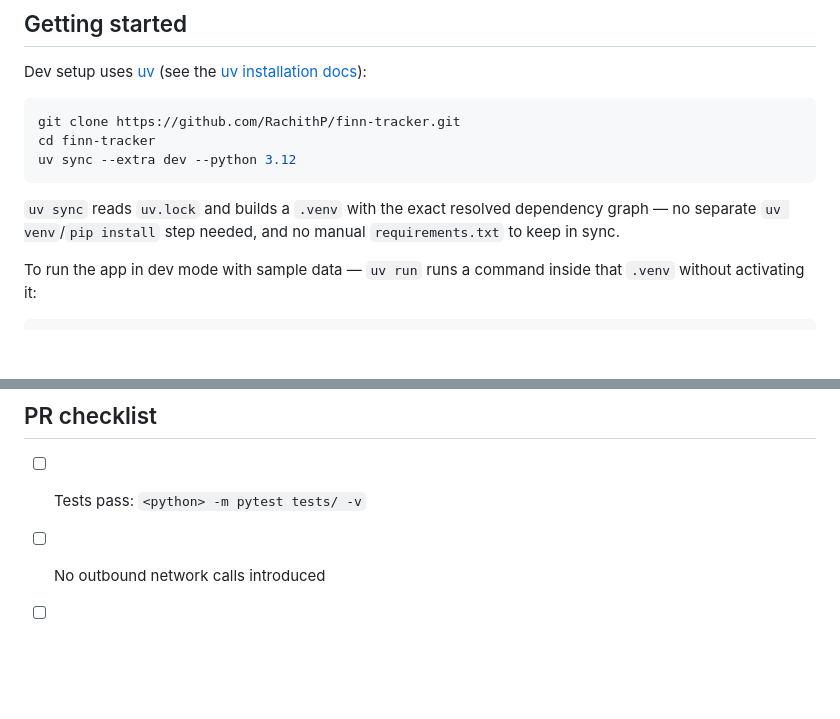
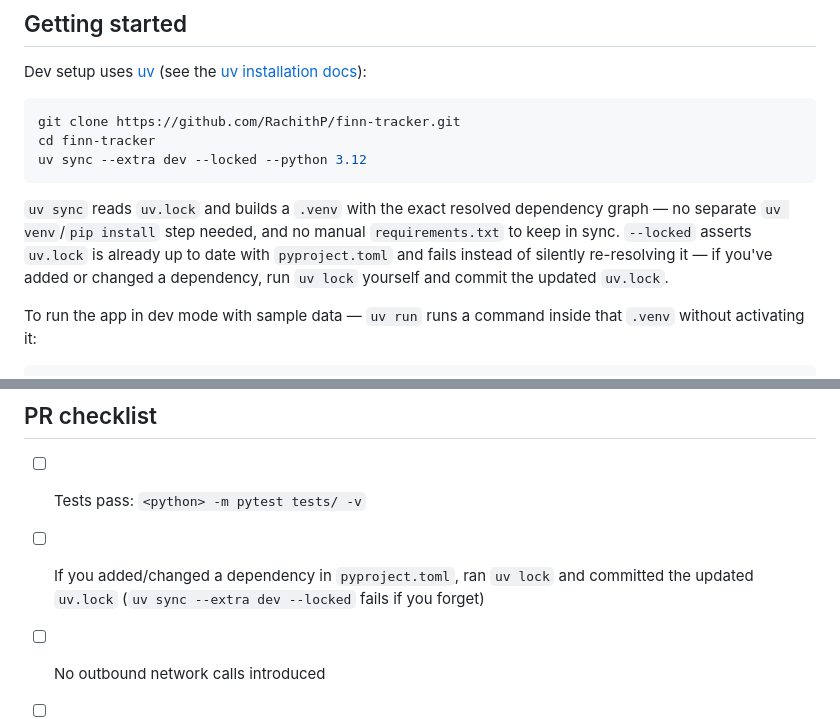
Before and after one commit to RachithP/finn-tracker, a Markdown page: CONTRIBUTING.md, 2 parts joined by grey strips. Rendered like a GitHub page; blank space fills up the shorter version.

Commit message:
docs: require --locked in contributor uv sync, add PR checklist item
Contributors should get the same forgot-to-run-uv-lock guardrail CI
now has, not just a self-healing local sync. Also adds a PR checklist
reminder to run `uv lock` and commit the updated uv.lock after
changing a dependency.

Co-Authored-By: Claude Code <noreply@anthropic.com>

````diff
--- a/CONTRIBUTING.md
+++ b/CONTRIBUTING.md
@@ -12,10 +12,10 @@ Dev setup uses [uv](https://docs.astral.sh/uv/) (see the [uv installation docs](
 ```bash
 git clone https://github.com/RachithP/finn-tracker.git
 cd finn-tracker
-uv sync --extra dev --python 3.12
+uv sync --extra dev --locked --python 3.12
 ```
 
-`uv sync` reads `uv.lock` and builds a `.venv` with the exact resolved dependency graph — no separate `uv venv`/`pip install` step needed, and no manual `requirements.txt` to keep in sync.
+`uv sync` reads `uv.lock` and builds a `.venv` with the exact resolved dependency graph — no separate `uv venv`/`pip install` step needed, and no manual `requirements.txt` to keep in sync. `--locked` asserts `uv.lock` is already up to date with `pyproject.toml` and fails instead of silently re-resolving it — if you've added or changed a dependency, run `uv lock` yourself and commit the updated `uv.lock`.
 
 To run the app in dev mode with sample data — `uv run` runs a command inside that `.venv` without activating it:
 
@@ -88,6 +88,7 @@ Every contribution must follow these rules:
 ## PR checklist
 
 - [ ] Tests pass: `<python> -m pytest tests/ -v`
+- [ ] If you added/changed a dependency in `pyproject.toml`, ran `uv lock` and committed the updated `uv.lock` (`uv sync --extra dev --locked` fails if you forget)
 - [ ] No outbound network calls introduced
 - [ ] New merchant/account data goes through `mask_sensitive()` before any API response
 - [ ] CHANGELOG.md updated under `## [Unreleased]`
````
